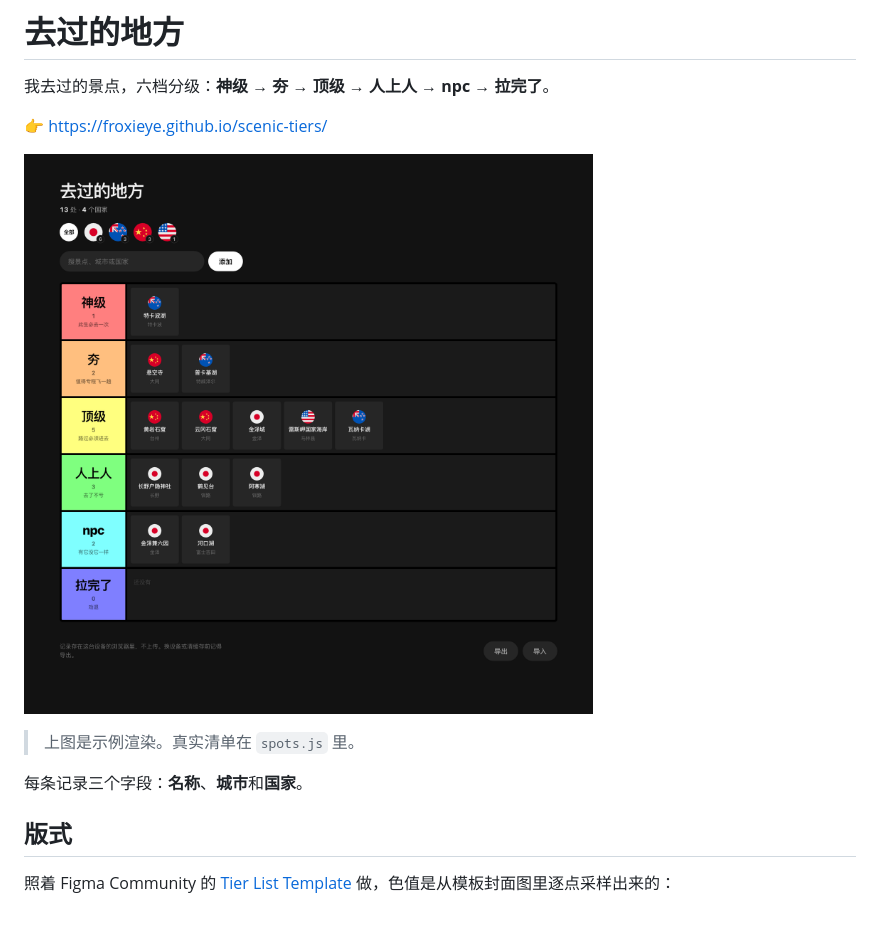
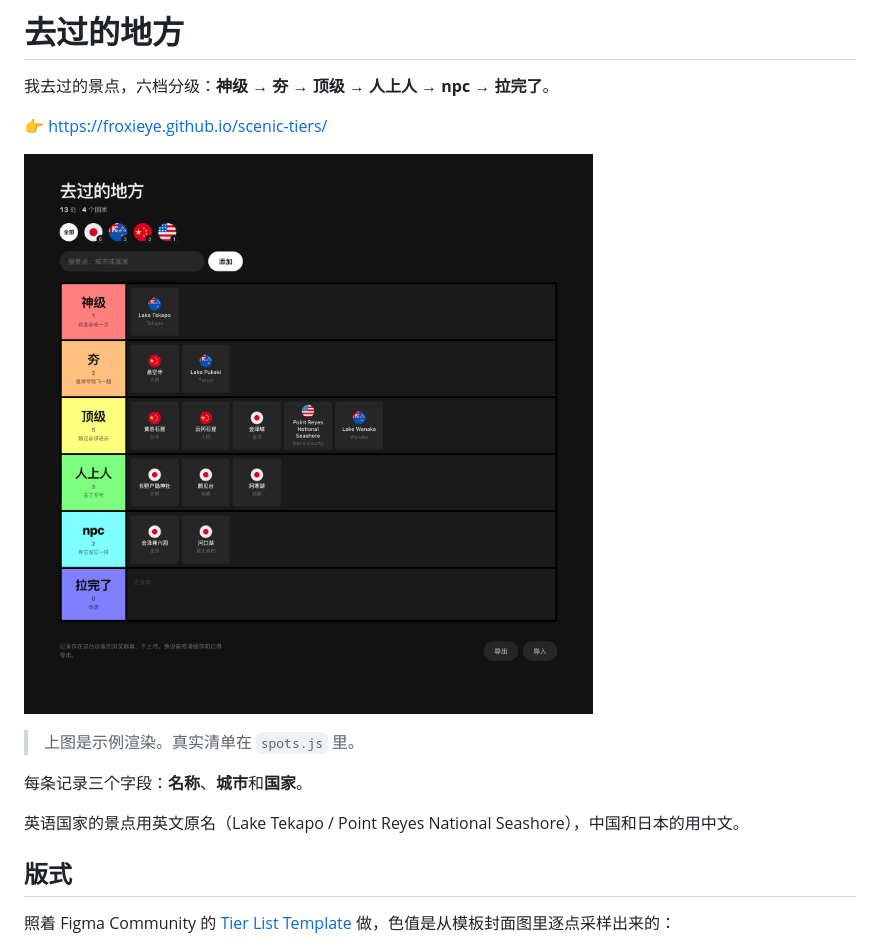
Before and after one commit to FroxieYe/scenic-tiers, a Markdown page: README.md, the part around the change. Rendered like a GitHub page; pictures changed too: shot-dense.png; blank space fills up the shorter version.

```diff
--- a/README.md
+++ b/README.md
@@ -9,6 +9,8 @@
 > 上图是示例渲染。真实清单在 `spots.js` 里。
 
 每条记录三个字段：**名称**、**城市**和**国家**。
+
+英语国家的景点用英文原名（Lake Tekapo / Point Reyes National Seashore），中国和日本的用中文。
 
 ## 版式
 
```
Also changed, not shown: shot-dialog.png, shot-flags.png, shot-mobile.png, 2 other files.
